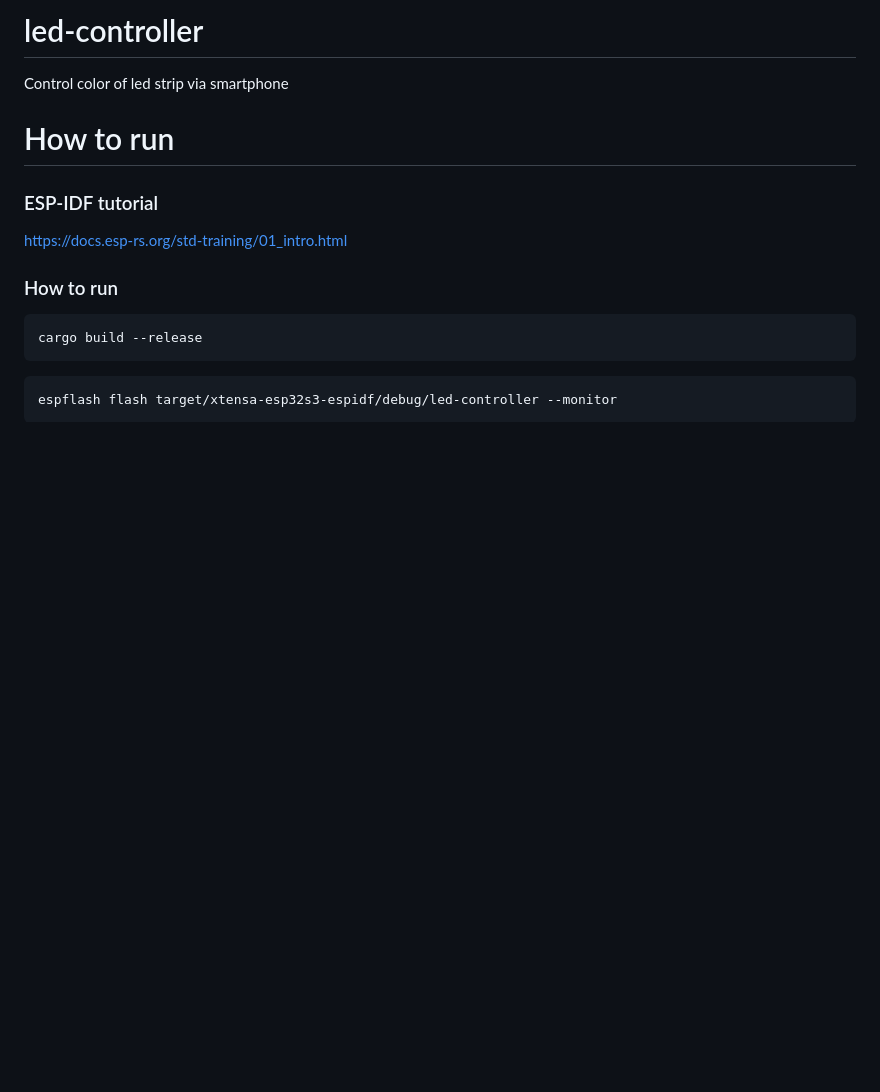
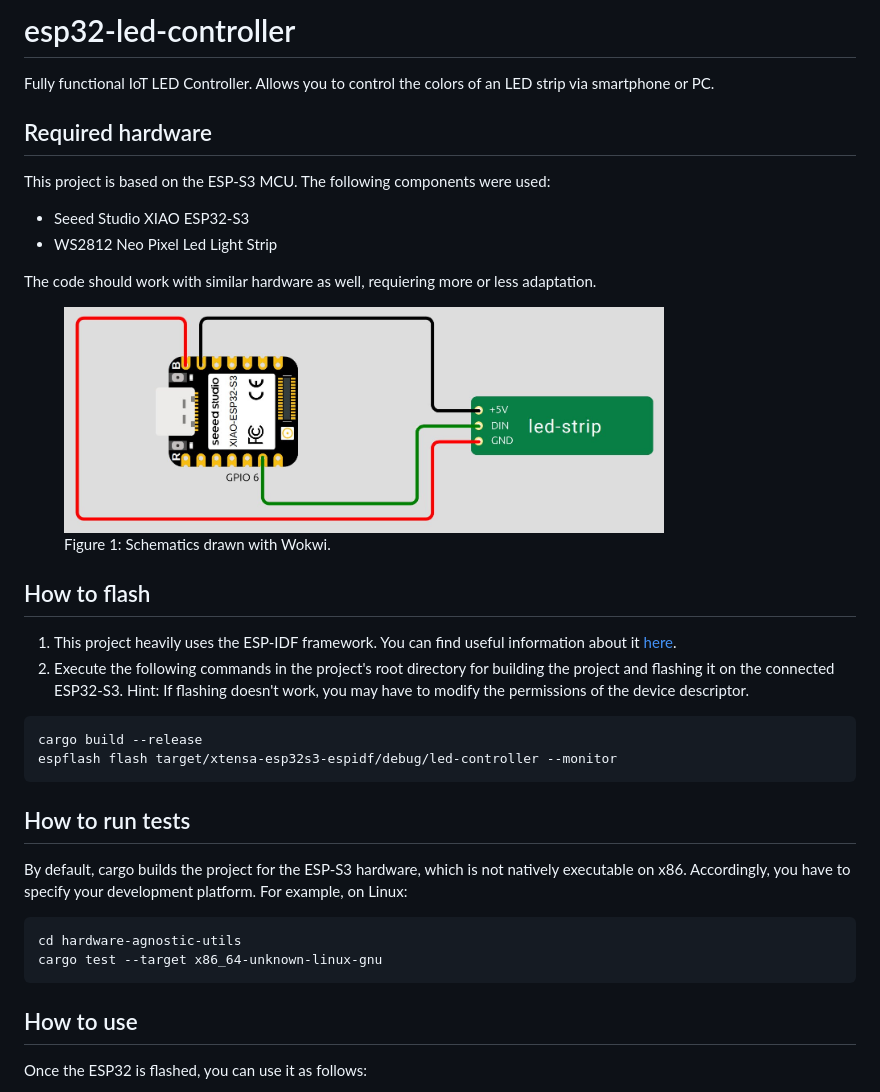
Before and after one commit to stefan-dangl/led-controller, a Markdown page: README.md, the part around the change printed below. Rendered like a GitHub page; pictures changed too: docs/images/schematics.jpg (added); blank space fills up the shorter version.

Commit message:
doc: Extend Readme

````diff
--- a/README.md
+++ b/README.md
@@ -1,18 +1,42 @@
-# led-controller
-Control color of led strip via smartphone
+# esp32-led-controller
 
-# How to run
+Fully functional IoT LED Controller. Allows you to control the colors of an LED strip via smartphone or PC.
 
-### ESP-IDF tutorial
-https://docs.esp-rs.org/std-training/01_intro.html
+## Required hardware
 
-### How to run
+This project is based on the ESP-S3 MCU. The following components were used:
+- Seeed Studio XIAO ESP32-S3
+- WS2812 Neo Pixel Led Light Strip
+
+The code should work with similar hardware as well, requiering more or less adaptation.
+
+<figure id="fig1-schematics">
+  <img src="docs/images/schematics.jpg" alt="Circuit schematic" width="600" height="200">
+  <figcaption>Figure 1: Schematics drawn with Wokwi.</figcaption>
+</figure>
+
+
+## How to flash
+
+1) This project heavily uses the ESP-IDF framework. You can find useful information about it [here](https://docs.esp-rs.org/std-training/01_intro.html).
+2) Execute the following commands in the project's root directory for building the project and flashing it on the connected ESP32-S3. Hint: If flashing doesn't work, you may have to modify the permissions of the device descriptor.
 
 ``` Bash
 cargo build --release
-```
-
-``` Bash
 espflash flash target/xtensa-esp32s3-espidf/debug/led-controller --monitor
 ```
 
+## How to run tests
+
+By default, cargo builds the project for the ESP-S3 hardware, which is not natively executable on x86. Accordingly, you have to specify your development platform. For example, on Linux:
+
+``` Bash
+cd hardware-agnostic-utils
+cargo test --target x86_64-unknown-linux-gnu
+```
+
+
+## How to use
+
+Once the ESP32 is flashed, you can use it as follows:
+
````
Also changed, not shown: other parts of README.md (+29 -2 lines), docs/images/ESP-AP.png (added), docs/images/color_panel.png (added), docs/images/connect_to_wifi.png (added), docs/images/welcome_page.png (added).
